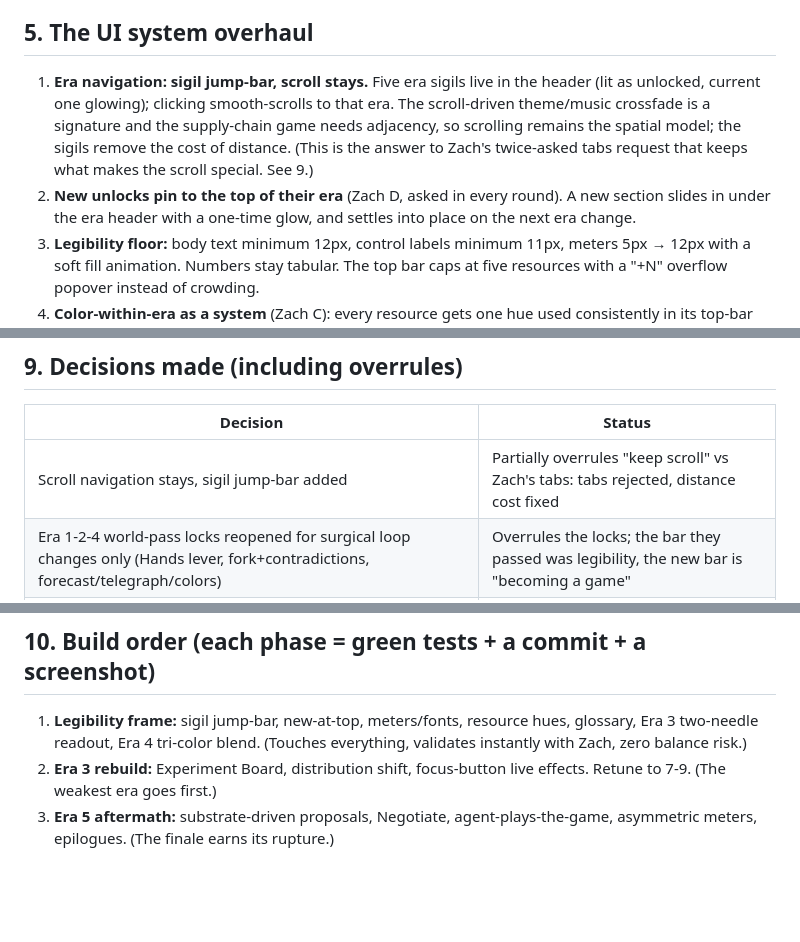
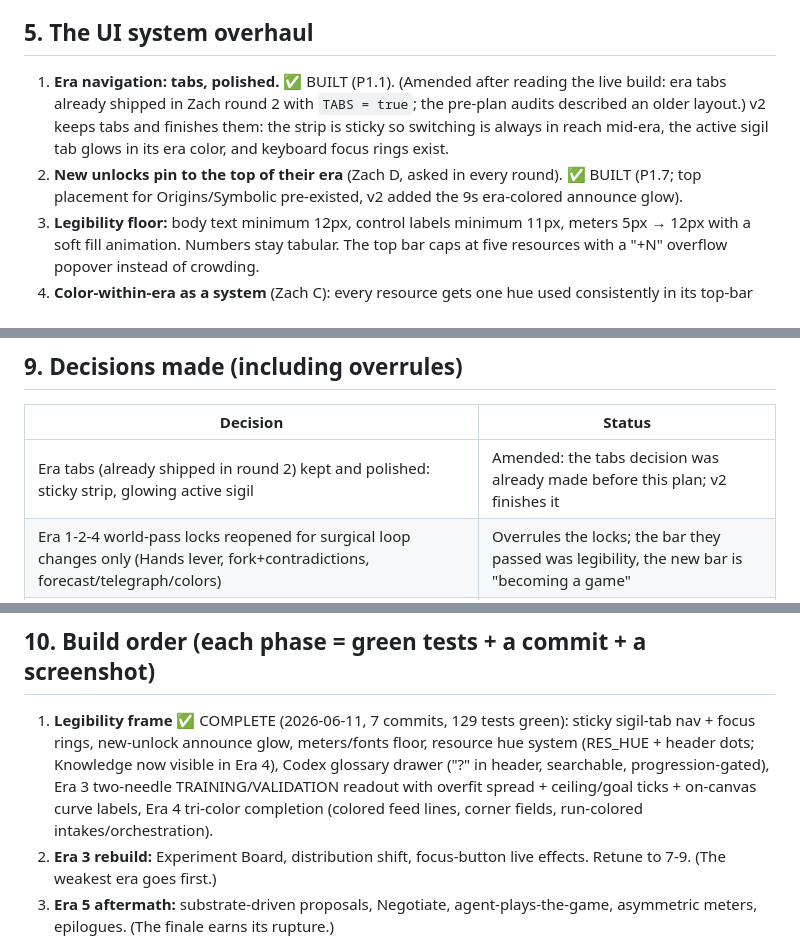
Before and after one commit to magilemonai/emergence, a Markdown page: DESIGN-v2.md, 3 parts joined by grey strips. Rendered like a GitHub page; blank space fills up the shorter version.

```diff
--- a/DESIGN-v2.md
+++ b/DESIGN-v2.md
@@ -215,15 +215,14 @@ proposes, you click one of three buttons, two thresholds decide the text you get
 
 ## 5. The UI system overhaul
 
-1. **Era navigation: sigil jump-bar, scroll stays.** Five era sigils live in the header
-   (lit as unlocked, current one glowing); clicking smooth-scrolls to that era. The
-   scroll-driven theme/music crossfade is a signature and the supply-chain game needs
-   adjacency, so scrolling remains the spatial model; the sigils remove the cost of
-   distance. (This is the answer to Zach's twice-asked tabs request that keeps what makes
-   the scroll special. See 9.)
-2. **New unlocks pin to the top of their era** (Zach D, asked in every round). A new
-   section slides in under the era header with a one-time glow, and settles into place on
-   the next era change.
+1. **Era navigation: tabs, polished.** ✅ BUILT (P1.1). (Amended after reading the live
+   build: era tabs already shipped in Zach round 2 with `TABS = true`; the pre-plan audits
+   described an older layout.) v2 keeps tabs and finishes them: the strip is sticky so
+   switching is always in reach mid-era, the active sigil tab glows in its era color, and
+   keyboard focus rings exist.
+2. **New unlocks pin to the top of their era** (Zach D, asked in every round). ✅ BUILT
+   (P1.7; top placement for Origins/Symbolic pre-existed, v2 added the 9s era-colored
+   announce glow).
 3. **Legibility floor:** body text minimum 12px, control labels minimum 11px, meters 5px →
    12px with a soft fill animation. Numbers stay tabular. The top bar caps at five
    resources with a "+N" overflow popover instead of crowding.
@@ -280,7 +279,7 @@ Each phase ends with a Run Recorder export read against the four-beat targets
 
 | Decision | Status |
 |---|---|
-| Scroll navigation stays, sigil jump-bar added | Partially overrules "keep scroll" vs Zach's tabs: tabs rejected, distance cost fixed |
+| Era tabs (already shipped in round 2) kept and polished: sticky strip, glowing active sigil | Amended: the tabs decision was already made before this plan; v2 finishes it |
 | Era 1-2-4 world-pass locks reopened for surgical loop changes only (Hands lever, fork+contradictions, forecast/telegraph/colors) | Overrules the locks; the bar they passed was legibility, the new bar is "becoming a game" |
 | Objective philosophy unchanged: objective line + Goals tab, no banner | Reaffirms the standing decision |
 | RNG method discovery removed (Experiment Board) | Overrules the existing Explore-odds design |
@@ -291,9 +290,13 @@ Each phase ends with a Run Recorder export read against the four-beat targets
 
 ## 10. Build order (each phase = green tests + a commit + a screenshot)
 
-1. **Legibility frame:** sigil jump-bar, new-at-top, meters/fonts, resource hues,
-   glossary, Era 3 two-needle readout, Era 4 tri-color blend. (Touches everything,
-   validates instantly with Zach, zero balance risk.)
+1. **Legibility frame** ✅ COMPLETE (2026-06-11, 7 commits, 129 tests green): sticky
+   sigil-tab nav + focus rings, new-unlock announce glow, meters/fonts floor, resource
+   hue system (RES_HUE + header dots; Knowledge now visible in Era 4), Codex glossary
+   drawer ("?" in header, searchable, progression-gated), Era 3 two-needle
+   TRAINING/VALIDATION readout with overfit spread + ceiling/goal ticks + on-canvas
+   curve labels, Era 4 tri-color completion (colored feed lines, corner fields,
+   run-colored intakes/orchestration).
 2. **Era 3 rebuild:** Experiment Board, distribution shift, focus-button live effects.
    Retune to 7-9. (The weakest era goes first.)
 3. **Era 5 aftermath:** substrate-driven proposals, Negotiate, agent-plays-the-game,
```
Also changed, not shown: CLAUDE.md (+17 -3 lines).
